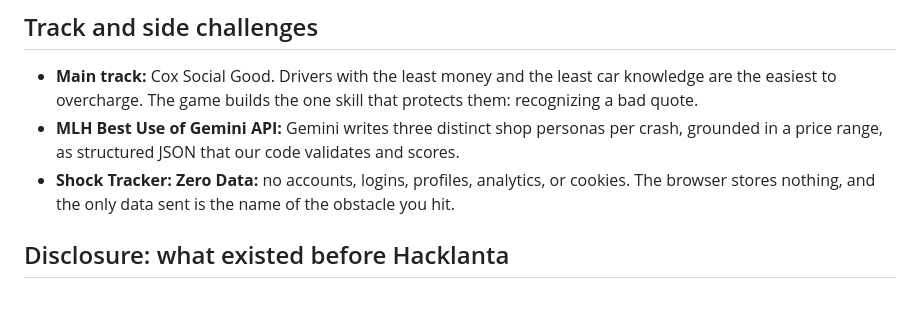
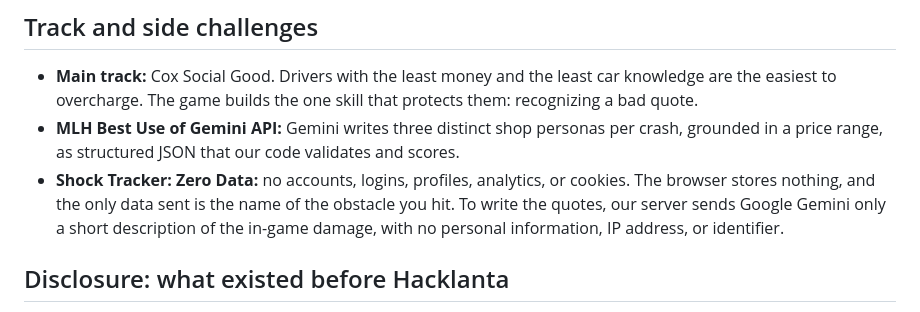
Before and after one commit to kerryarchive/road-to-the-shop, a Markdown page: docs/DEVPOST.md, the part around the change. Rendered like a GitHub page.

```diff
--- a/docs/DEVPOST.md
+++ b/docs/DEVPOST.md
@@ -88,7 +88,7 @@ RepairIQ Academy is a 3D driving game that runs in the browser on a laptop or ph
 
 - **Main track:** Cox Social Good. Drivers with the least money and the least car knowledge are the easiest to overcharge. The game builds the one skill that protects them: recognizing a bad quote.
 - **MLH Best Use of Gemini API:** Gemini writes three distinct shop personas per crash, grounded in a price range, as structured JSON that our code validates and scores.
-- **Shock Tracker: Zero Data:** no accounts, logins, profiles, analytics, or cookies. The browser stores nothing, and the only data sent is the name of the obstacle you hit.
+- **Shock Tracker: Zero Data:** no accounts, logins, profiles, analytics, or cookies. The browser stores nothing, and the only data sent is the name of the obstacle you hit. To write the quotes, our server sends Google Gemini only a short description of the in-game damage, with no personal information, IP address, or identifier.
 
 ## Disclosure: what existed before Hacklanta
 
```
Also changed, not shown: README.md (+1 -1 lines).
